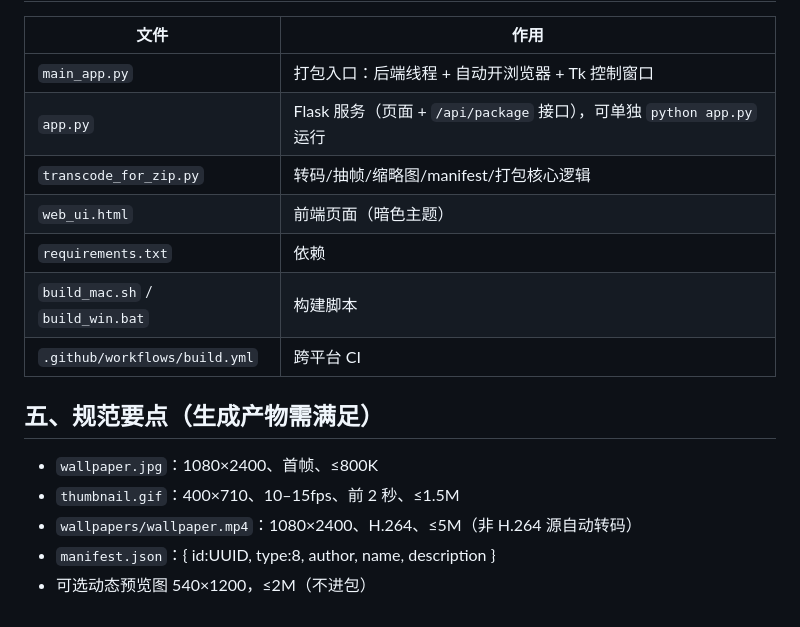
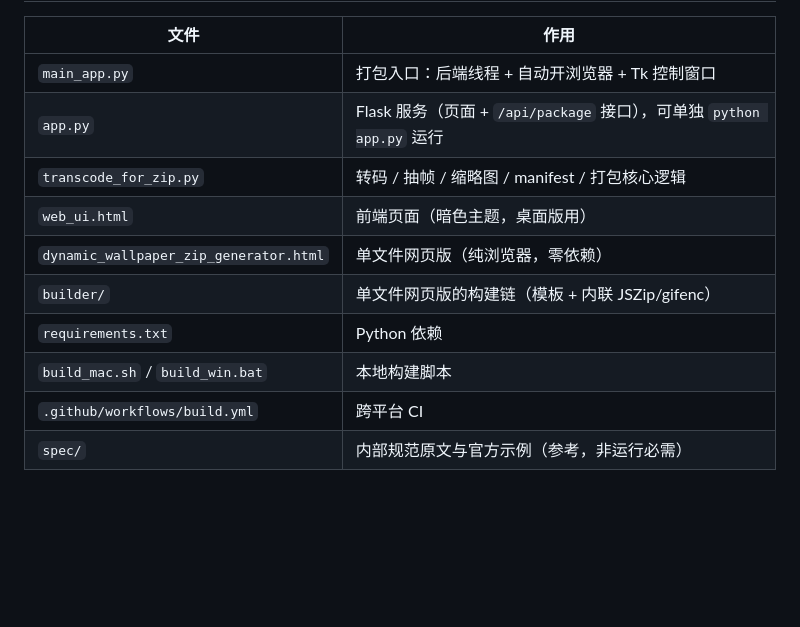
Before and after one commit to jh-oops/dynamic_wallpaper_converter, a Markdown page: README.md, the part around one of its changes. Drawn GitHub-style; blank space fills up the shorter version.

```diff
--- a/README.md
+++ b/README.md
@@ -85,15 +141,11 @@ WP_NO_GUI=1 ./动态壁纸生成器   # 不弹窗口，直接跑本地后端
 |------|------|
 | `main_app.py` | 打包入口：后端线程 + 自动开浏览器 + Tk 控制窗口 |
 | `app.py` | Flask 服务（页面 + `/api/package` 接口），可单独 `python app.py` 运行 |
-| `transcode_for_zip.py` | 转码/抽帧/缩略图/manifest/打包核心逻辑 |
-| `web_ui.html` | 前端页面（暗色主题） |
-| `requirements.txt` | 依赖 |
-| `build_mac.sh` / `build_win.bat` | 构建脚本 |
+| `transcode_for_zip.py` | 转码 / 抽帧 / 缩略图 / manifest / 打包核心逻辑 |
+| `web_ui.html` | 前端页面（暗色主题，桌面版用） |
+| `dynamic_wallpaper_zip_generator.html` | 单文件网页版（纯浏览器，零依赖） |
+| `builder/` | 单文件网页版的构建链（模板 + 内联 JSZip/gifenc） |
+| `requirements.txt` | Python 依赖 |
+| `build_mac.sh` / `build_win.bat` | 本地构建脚本 |
 | `.github/workflows/build.yml` | 跨平台 CI |
-
-## 五、规范要点（生成产物需满足）
-- `wallpaper.jpg`：1080×2400、首帧、≤800K
-- `thumbnail.gif`：400×710、10–15fps、前 2 秒、≤1.5M
-- `wallpapers/wallpaper.mp4`：1080×2400、H.264、≤5M（非 H.264 源自动转码）
-- `manifest.json`：{ id:UUID, type:8, author, name, description }
-- 可选动态预览图 540×1200，≤2M（不进包）
+| `spec/` | 内部规范原文与官方示例（参考，非运行必需） |
```
Also changed, not shown: other parts of README.md (+97 -41 lines).
